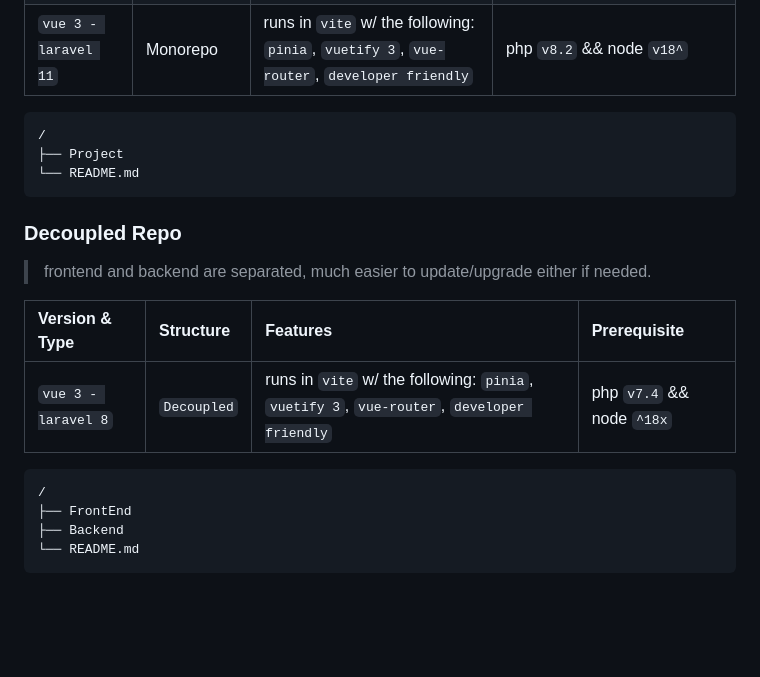
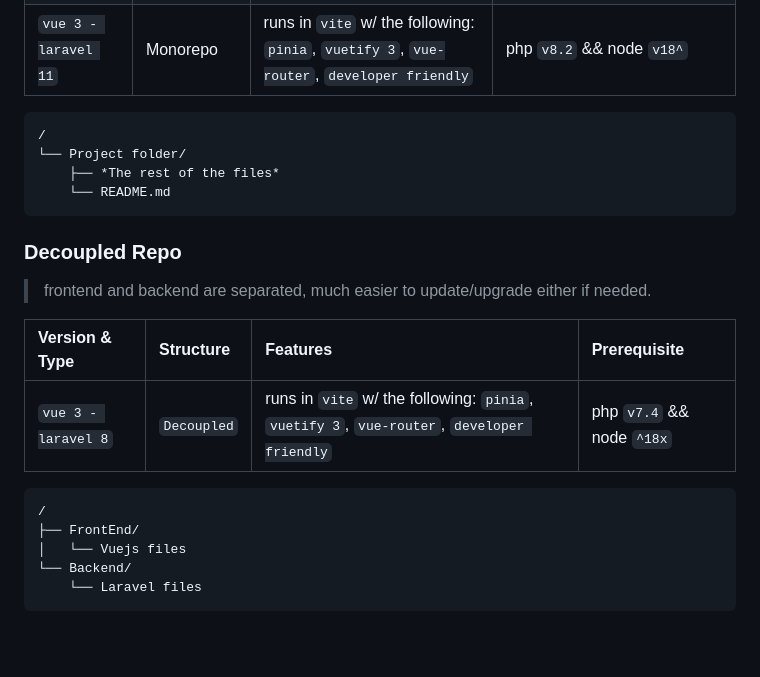
Before and after one commit to Shuashuaa/create-v-kit-spa, a Markdown page: README.md, the part around the change. Drawn GitHub-style; blank space fills up the shorter version.

Commit message:
092924-v0.8.1

````diff
--- a/README.md
+++ b/README.md
@@ -72,8 +72,9 @@ https://windows.php.net/downloads/releases/archives/php-8.0.9-Win32-vs16-x64.zip
 
 ```
 /
-├── Project
-└── README.md
+└── Project folder/
+    ├── *The rest of the files*
+    └── README.md
 ```
 
 ### Decoupled Repo
@@ -85,9 +86,10 @@ https://windows.php.net/downloads/releases/archives/php-8.0.9-Win32-vs16-x64.zip
 
 ```
 /
-├── FrontEnd
-├── Backend
-└── README.md
+├── FrontEnd/
+│   └── Vuejs files
+└── Backend/
+    └── Laravel files
 ```
 <br>
 
````
